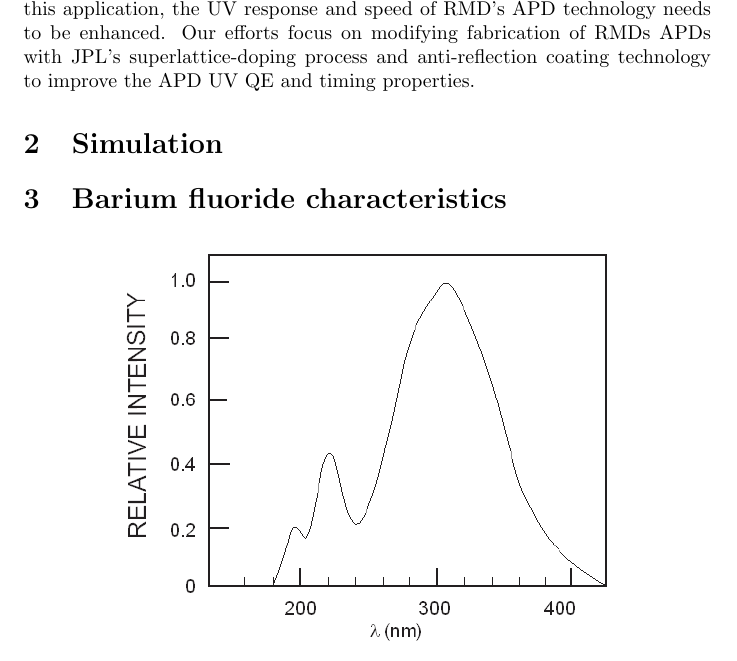
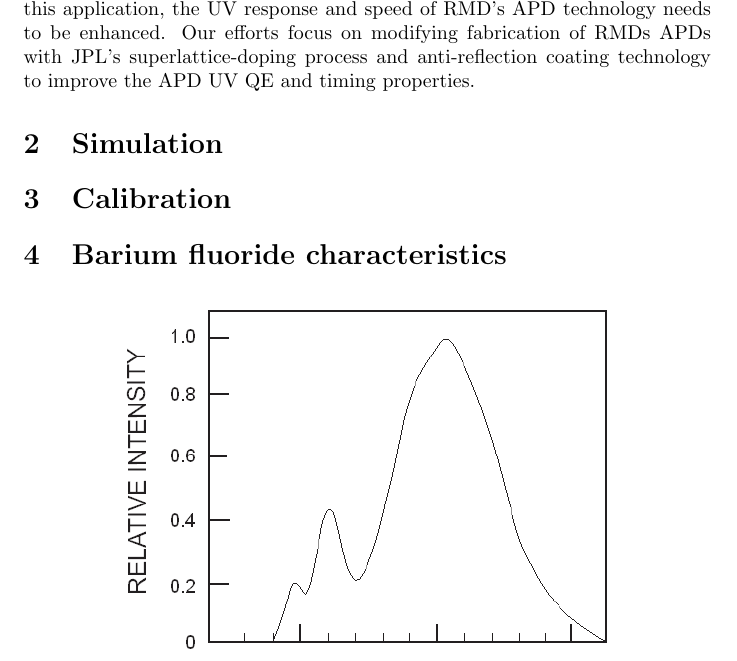
Before and after one commit to hitlin/July2015Review, a LaTeX paper (Progress on BaF$_2$ Crystals and Photosensors.tex, which reads calibration.tex): part of page 2 of 3, cut so that both start at the same text. Compiled offline with pdfLaTeX.

Commit message:
add calibration section

```diff
--- /dev/null
+++ b/calibration.tex
@@ -0,0 +1 @@
+\section{Calibration}
```
Also changed, not shown: Progress on BaF$_2$ Crystals and Photosensors.tex (+1 -0 lines), Progress on BaF$_2$ Crystals and Photosensors.pdf, 4 other files.
